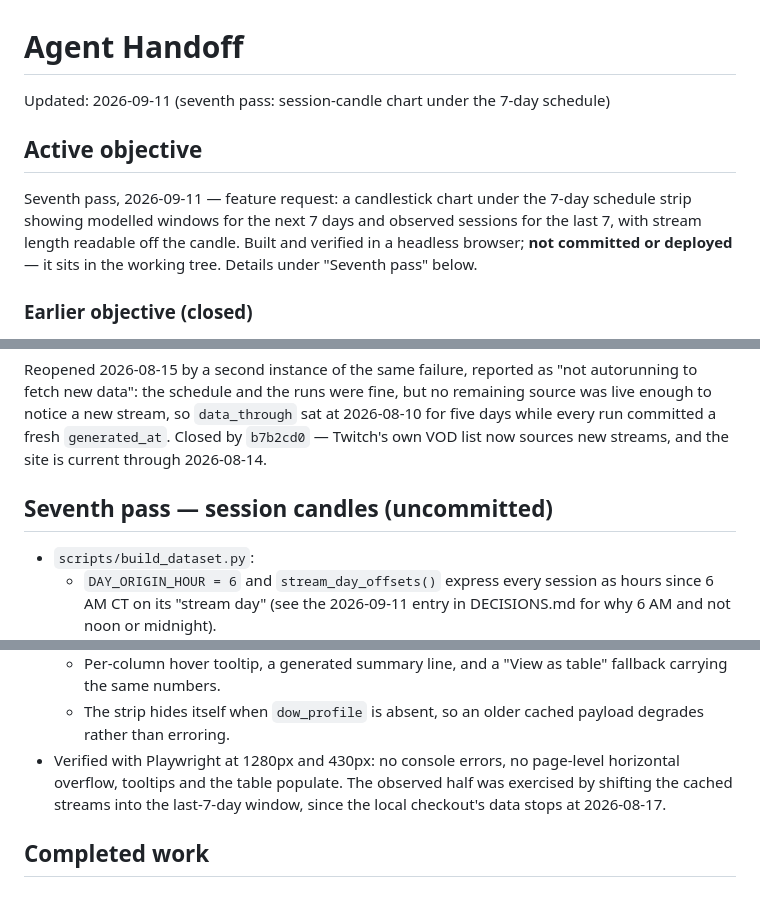
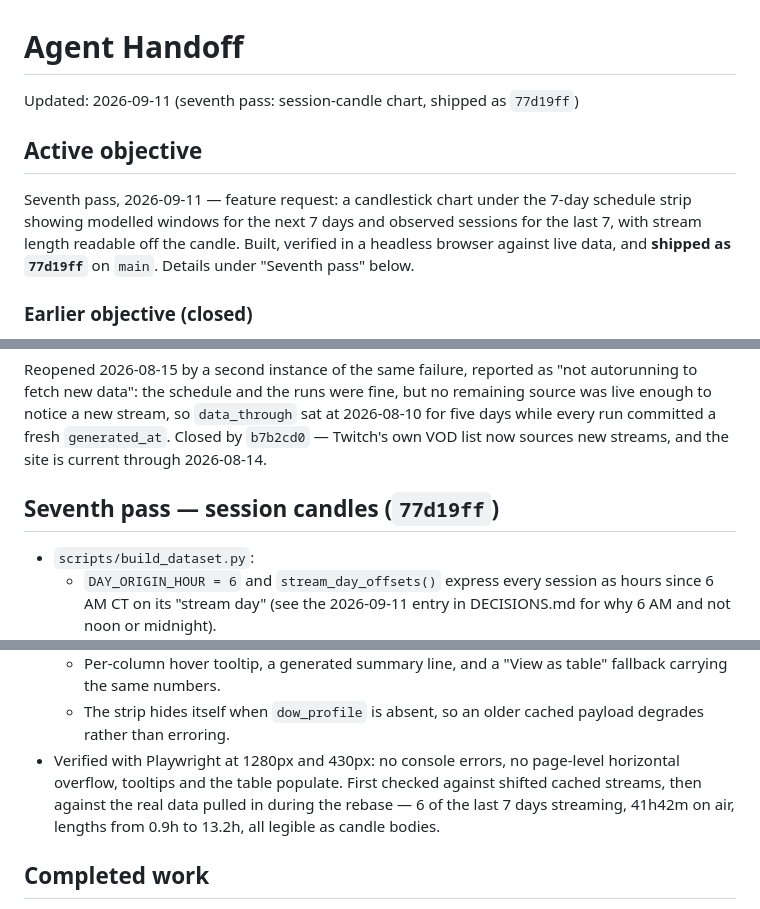
Before and after one commit to sardistic/cyr, a Markdown page: docs/agent/HANDOFF.md, 3 parts joined by grey strips. Drawn GitHub-style.

```diff
--- a/docs/agent/HANDOFF.md
+++ b/docs/agent/HANDOFF.md
@@ -1,13 +1,13 @@
 # Agent Handoff
 
-Updated: 2026-09-11 (seventh pass: session-candle chart under the 7-day schedule)
+Updated: 2026-09-11 (seventh pass: session-candle chart, shipped as `77d19ff`)
 
 ## Active objective
 
 Seventh pass, 2026-09-11 — feature request: a candlestick chart under the 7-day
 schedule strip showing modelled windows for the next 7 days and observed sessions
-for the last 7, with stream length readable off the candle. Built and verified in
-a headless browser; **not committed or deployed** — it sits in the working tree.
+for the last 7, with stream length readable off the candle. Built, verified in a
+headless browser against live data, and **shipped as `77d19ff`** on `main`.
 Details under "Seventh pass" below.
 
 ### Earlier objective (closed)
@@ -35,7 +35,7 @@ at 2026-08-10 for five days while every run committed a fresh `generated_at`.
 Closed by `b7b2cd0` — Twitch's own VOD list now sources new streams, and the
 site is current through 2026-08-14.
 
-## Seventh pass — session candles (uncommitted)
+## Seventh pass — session candles (`77d19ff`)
 
 - `scripts/build_dataset.py`:
   - `DAY_ORIGIN_HOUR = 6` and `stream_day_offsets()` express every session as hours
@@ -61,9 +61,10 @@ site is current through 2026-08-14.
   - The strip hides itself when `dow_profile` is absent, so an older cached payload
     degrades rather than erroring.
 - Verified with Playwright at 1280px and 430px: no console errors, no page-level
-  horizontal overflow, tooltips and the table populate. The observed half was
-  exercised by shifting the cached streams into the last-7-day window, since the
-  local checkout's data stops at 2026-08-17.
+  horizontal overflow, tooltips and the table populate. First checked against
+  shifted cached streams, then against the real data pulled in during the rebase —
+  6 of the last 7 days streaming, 41h42m on air, lengths from 0.9h to 13.2h, all
+  legible as candle bodies.
 
 ## Completed work
 
```
Also changed, not shown: other parts of docs/agent/HANDOFF.md (+25 -17 lines).
